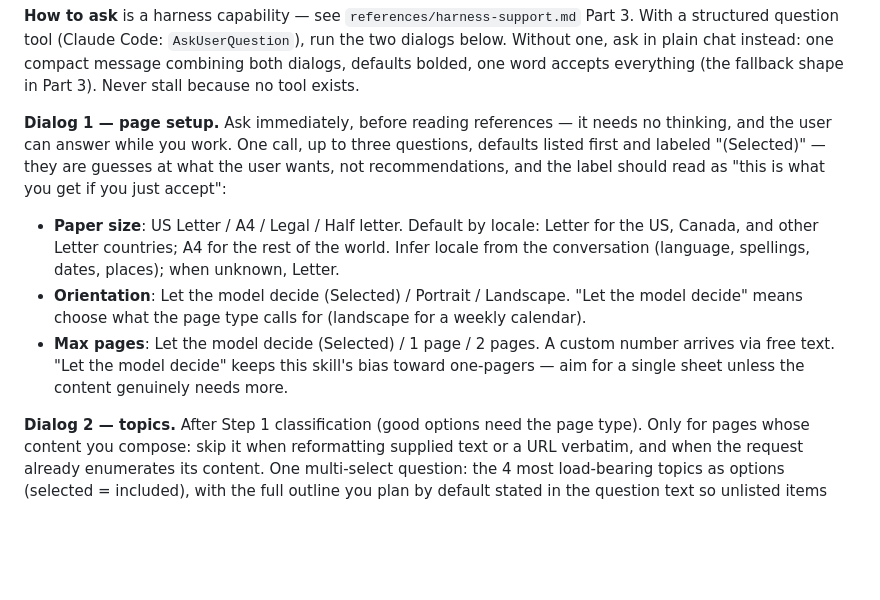
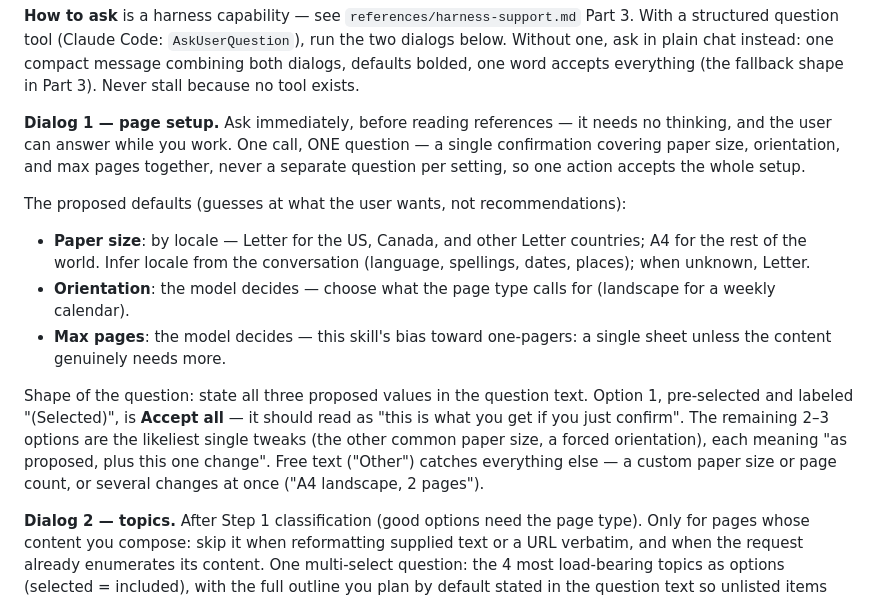
Before and after one commit to jomo-labs/print-skill, a Markdown page: SKILL.md, the part around the change. Drawn GitHub-style; blank space fills up the shorter version.

Commit message:
Collapse page-setup interview into one confirm-all question
Co-Authored-By: Claude Fable 5 <noreply@anthropic.com>
Claude-Session: https://claude.ai/code/session_01UsMtqphDGMpRQkeEeDRvQg

```diff
--- a/SKILL.md
+++ b/SKILL.md
@@ -74,22 +74,29 @@ everything (the fallback shape in Part 3). Never stall because no tool
 exists.
 
 **Dialog 1 — page setup.** Ask immediately, before reading references — it
-needs no thinking, and the user can answer while you work. One call, up to
-three questions, defaults listed first and labeled "(Selected)" — they are
-guesses at what the user wants, not recommendations, and the label should
-read as "this is what you get if you just accept":
+needs no thinking, and the user can answer while you work. One call, ONE
+question — a single confirmation covering paper size, orientation, and max
+pages together, never a separate question per setting, so one action accepts
+the whole setup.
 
-- **Paper size**: US Letter / A4 / Legal / Half letter. Default by locale:
-  Letter for the US, Canada, and other Letter countries; A4 for the rest of
-  the world. Infer locale from the conversation (language, spellings, dates,
-  places); when unknown, Letter.
-- **Orientation**: Let the model decide (Selected) / Portrait / Landscape.
-  "Let the model decide" means choose what the page type calls for
+The proposed defaults (guesses at what the user wants, not
+recommendations):
+
+- **Paper size**: by locale — Letter for the US, Canada, and other Letter
+  countries; A4 for the rest of the world. Infer locale from the
+  conversation (language, spellings, dates, places); when unknown, Letter.
+- **Orientation**: the model decides — choose what the page type calls for
   (landscape for a weekly calendar).
-- **Max pages**: Let the model decide (Selected) / 1 page / 2 pages. A
-  custom number arrives via free text. "Let the model decide" keeps this
-  skill's bias toward one-pagers — aim for a single sheet unless the content
-  genuinely needs more.
+- **Max pages**: the model decides — this skill's bias toward one-pagers:
+  a single sheet unless the content genuinely needs more.
+
+Shape of the question: state all three proposed values in the question
+text. Option 1, pre-selected and labeled "(Selected)", is **Accept all** —
+it should read as "this is what you get if you just confirm". The remaining
+2–3 options are the likeliest single tweaks (the other common paper size, a
+forced orientation), each meaning "as proposed, plus this one change". Free
+text ("Other") catches everything else — a custom paper size or page count,
+or several changes at once ("A4 landscape, 2 pages").
 
 **Dialog 2 — topics.** After Step 1 classification (good options need the
 page type). Only for pages whose content you compose: skip it when
```
